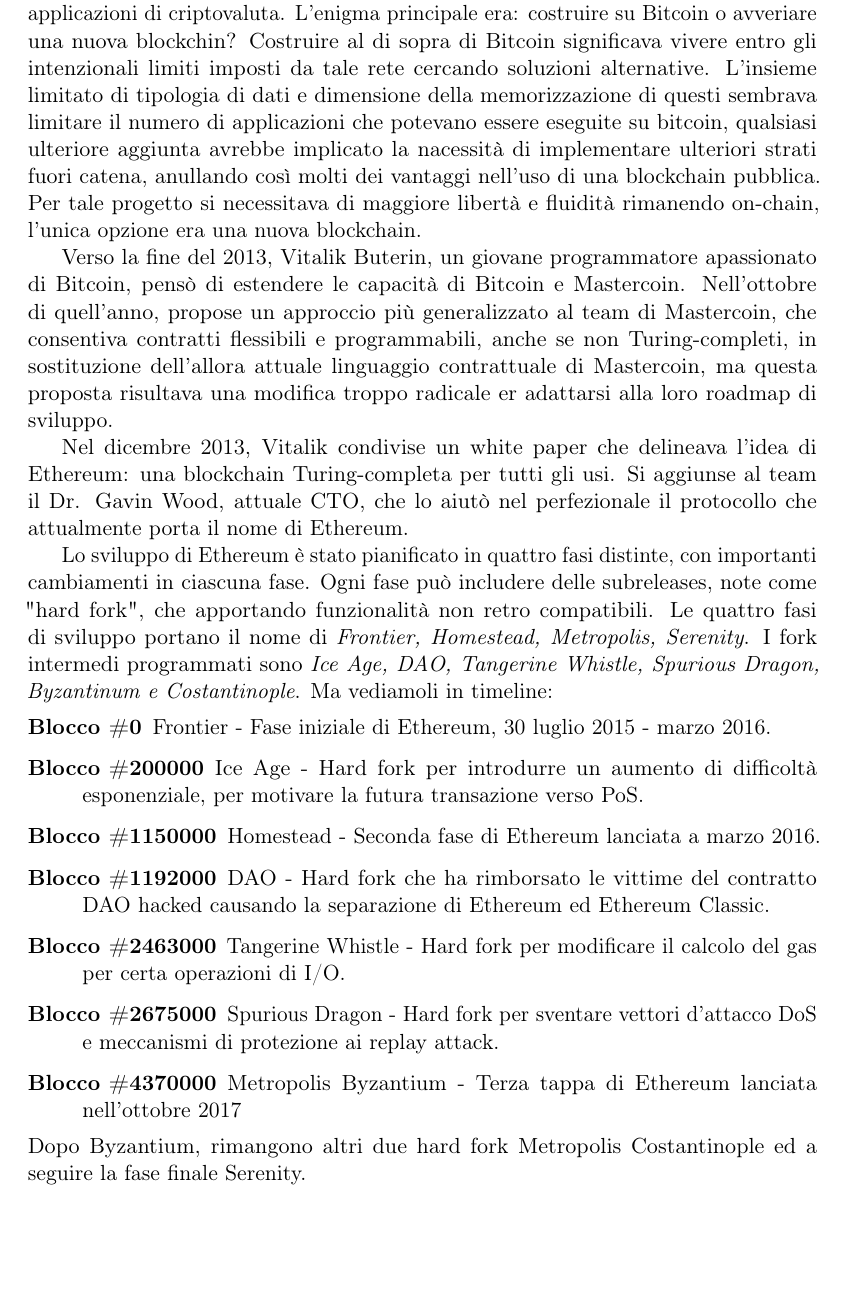
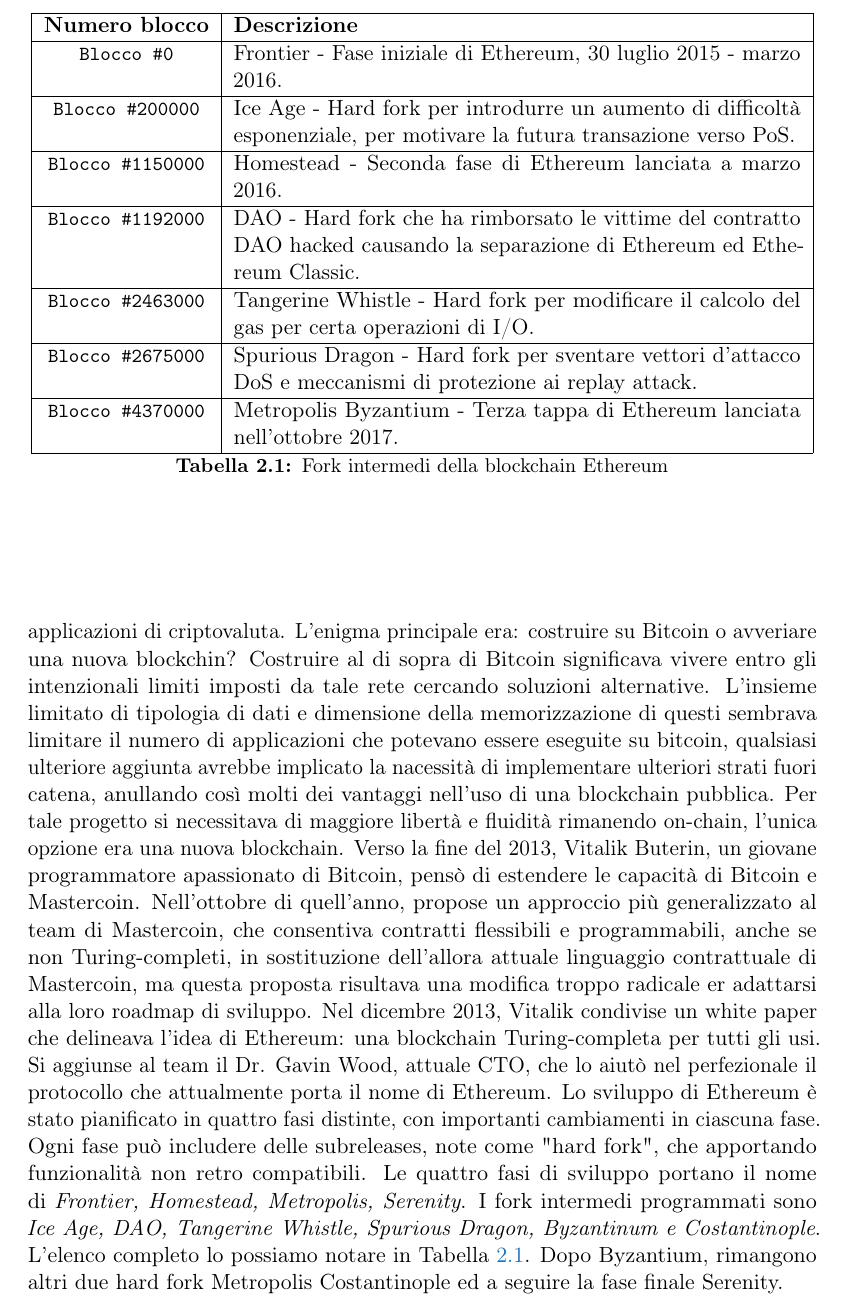
Before and after one commit to Brunsoft/Tesi-Magistrale, a LaTeX thesis (doc/tesi/Tesi.tex, which reads doc/tesi/capitoli/ethereum.tex): part of page 28 of 55, cut at the place of the change, the shorter picture padded with empty space. Compiled offline with pdfLaTeX.

Commit message:
Piccole correzioni su Ethereum hard fork

```diff
--- a/doc/tesi/capitoli/ethereum.tex
+++ b/doc/tesi/capitoli/ethereum.tex
@@ -11,26 +11,30 @@
 
 \section{Introduzione}
 Ethereum è spesso descritto come "the world computer". Dal punto di vista informatico Ethereum è una macchina a stati deterministica ma praticamente illimitata, costituita da uno stato sigleton accessibile a livello mondiale ed una propria macchina virtuale \textit{EVM} che applica le modifiche a tale stato. E' un'infrastruttura open source, globalmente decentralizzata sviluppata per eseguire programmi denominati \textit{smart contract}. Utilizza la blockchain per sincronizzare e memorizzare le modifiche di stato del sistema, assieme ad una criptovaluta chiamata \textit{ether} utilizzata per limitare le risorse per l'esecuzione dei contratti.
-
 Diversamente da Bitcoin, che ha un linguaggio di scriptiong molto limitato, Ethereum è stato concepito per essere una blockchain programmabile per l'uso generico che esegue una macchina virtuale in grado di eseguire codice di complessità arbitraria ed illimitata. Il linguaggio script di Bitcoin è stato intenzionalmente vincolato a delle semplici valutazioni true / false delle condizioni di spesa, il linguaggio di Ethereum invece risulta Turing-completo, può infatti funzionare come un general-purpose computer.
 
 \subsection*{La nascita di Ethereum}
 Ethereum è stato concepito in un momento in cui le persone hanno riconosciuto la potenza di un modello quale Bitcoin e stavano cercando di andare oltre alle applicazioni di criptovaluta. L'enigma principale era: costruire su Bitcoin o avveriare una nuova blockchin? Costruire al di sopra di Bitcoin significava vivere entro gli intenzionali limiti imposti da tale rete cercando soluzioni alternative. L'insieme limitato di tipologia di dati e dimensione della memorizzazione di questi sembrava limitare il numero di applicazioni che potevano essere eseguite su bitcoin, qualsiasi ulteriore aggiunta avrebbe implicato la nacessità di implementare ulteriori strati fuori catena, anullando così molti dei vantaggi nell'uso di una blockchain pubblica. Per tale progetto si necessitava di maggiore libertà e fluidità rimanendo on-chain, l'unica opzione era una nuova blockchain.
-
 Verso la fine del 2013, Vitalik Buterin, un giovane programmatore apassionato di Bitcoin, pensò di estendere le capacità di Bitcoin e Mastercoin. Nell'ottobre di quell'anno, propose un approccio più generalizzato al team di Mastercoin, che consentiva contratti flessibili e programmabili, anche se non Turing-completi, in sostituzione dell'allora attuale linguaggio contrattuale di Mastercoin, ma questa proposta risultava una modifica troppo radicale er adattarsi alla loro roadmap di sviluppo.
-
 Nel dicembre 2013, Vitalik condivise un white paper che delineava l'idea di Ethereum: una blockchain Turing-completa per tutti gli usi. Si aggiunse al team  il Dr. Gavin Wood, attuale CTO, che lo aiutò nel perfezionale il protocollo che attualmente porta il nome di Ethereum.
-
-Lo sviluppo di Ethereum è stato pianificato in quattro fasi distinte, con importanti cambiamenti in ciascuna fase. Ogni fase può includere delle subreleases, note come "hard fork", che apportando funzionalità non retro compatibili. Le quattro fasi di sviluppo portano il nome di \textit{Frontier, Homestead, Metropolis, Serenity}. I fork intermedi programmati sono \textit{Ice Age, DAO, Tangerine Whistle, Spurious Dragon, Byzantinum e Costantinople}. Ma vediamoli in timeline:
-\begin{description}
-	\item[Blocco \#0] Frontier - Fase iniziale di Ethereum, 30 luglio 2015 - marzo 2016.
-	\item[Blocco \#200000] Ice Age - Hard fork per introdurre un aumento di difficoltà esponenziale, per motivare la futura transazione verso PoS.
-	\item[Blocco \#1150000] Homestead - Seconda fase di Ethereum lanciata a marzo 2016.
-	\item[Blocco \#1192000] DAO - Hard fork che ha rimborsato le vittime del contratto DAO hacked causando la separazione di Ethereum ed Ethereum Classic.
-	\item[Blocco \#2463000] Tangerine Whistle - Hard fork per modificare il calcolo del gas per certa operazioni di I/O.
-	\item[Blocco \#2675000] Spurious Dragon - Hard fork per sventare vettori d'attacco DoS e meccanismi di protezione ai replay attack.
-	\item[Blocco \#4370000] Metropolis Byzantium - Terza tappa di Ethereum lanciata nell'ottobre 2017
-\end{description}
+Lo sviluppo di Ethereum è stato pianificato in quattro fasi distinte, con importanti cambiamenti in ciascuna fase. Ogni fase può includere delle subreleases, note come "hard fork", che apportando funzionalità non retro compatibili. Le quattro fasi di sviluppo portano il nome di \textit{Frontier, Homestead, Metropolis, Serenity}. I fork intermedi programmati sono \textit{Ice Age, DAO, Tangerine Whistle, Spurious Dragon, Byzantinum e Costantinople}. L'elenco completo lo possiamo notare in Tabella~\ref{tab:fork-intermedi}.
+%
+\begin{table}[]
+	\centering
+	\begin{tabular}{|c|p{10cm}|}
+		\hline
+		\textbf{Numero blocco} & \textbf{Descrizione} \\ \hline
+		\lstinline|Blocco #0| & Frontier - Fase iniziale di Ethereum, 30 luglio 2015 - marzo 2016.\\ \hline
+		\lstinline|Blocco #200000| & Ice Age - Hard fork per introdurre un aumento di difficoltà esponenziale, per motivare la futura transazione verso PoS.\\ \hline
+		\lstinline|Blocco #1150000| & Homestead - Seconda fase di Ethereum lanciata a marzo 2016.\\ \hline
+		\lstinline|Blocco #1192000| & DAO - Hard fork che ha rimborsato le vittime del contratto DAO hacked causando la separazione di Ethereum ed Ethereum Classic.\\ \hline
+		\lstinline|Blocco #2463000| & Tangerine Whistle - Hard fork per modificare il calcolo del gas per certa operazioni di I/O.\\ \hline
+		\lstinline|Blocco #2675000| & Spurious Dragon - Hard fork per sventare vettori d'attacco DoS e meccanismi di protezione ai replay attack.\\ \hline
+		\lstinline|Blocco #4370000| & Metropolis Byzantium - Terza tappa di Ethereum lanciata nell'ottobre 2017.\\ \hline
+	\end{tabular}
+	\caption{Fork intermedi della blockchain Ethereum}
+	\label{tab:fork-intermedi}
+\end{table}
 Dopo Byzantium, rimangono altri due hard fork Metropolis Costantinople ed a seguire la fase finale Serenity.
 
 \subsection{Turing-completezza di Ethereum}
```
Also changed, not shown: doc/tesi/Tesi.pdf.
